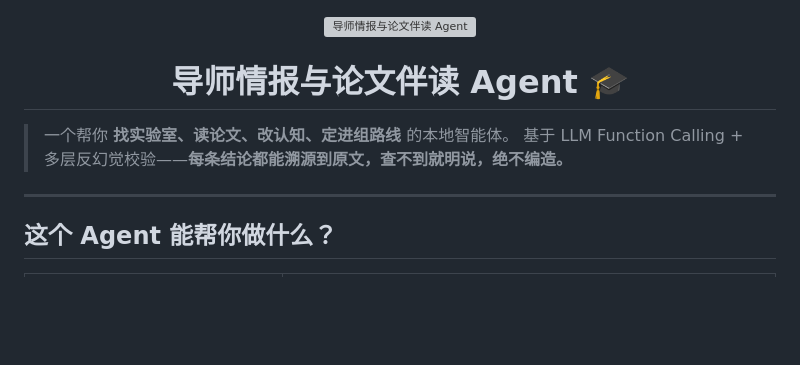
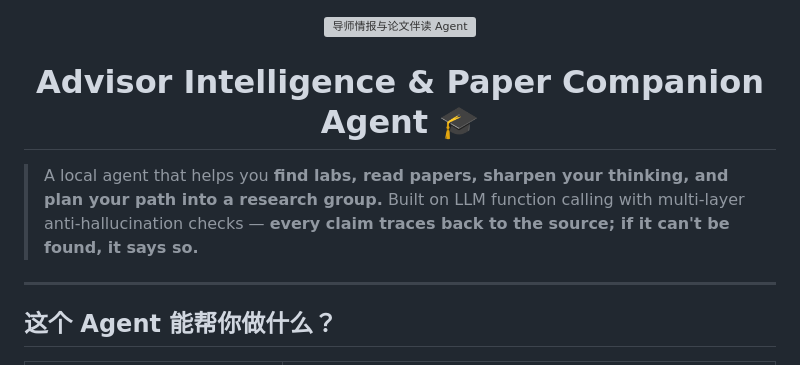
Before and after one commit to Vankleben/advisor-agent, a Markdown page: README.md, the part around the change. GitHub-like rendering; blank space fills up the shorter version; grey boxes are pictures that could not be loaded.

Commit message:
README: English title & tagline for GitHub visitors (rest unchanged)

```diff
--- a/README.md
+++ b/README.md
@@ -2,10 +2,10 @@
   <img src="assets/banner.png" alt="导师情报与论文伴读 Agent" width="100%">
 </p>
 
-<h1 align="center">导师情报与论文伴读 Agent 🎓</h1>
+<h1 align="center">Advisor Intelligence & Paper Companion Agent 🎓</h1>
 
-> 一个帮你 **找实验室、读论文、改认知、定进组路线** 的本地智能体。
-> 基于 LLM Function Calling + 多层反幻觉校验——**每条结论都能溯源到原文，查不到就明说，绝不编造。**
+> A local agent that helps you **find labs, read papers, sharpen your thinking, and plan your path into a research group.**
+> Built on LLM function calling with multi-layer anti-hallucination checks — **every claim traces back to the source; if it can't be found, it says so.**
 
 ---
 
```
